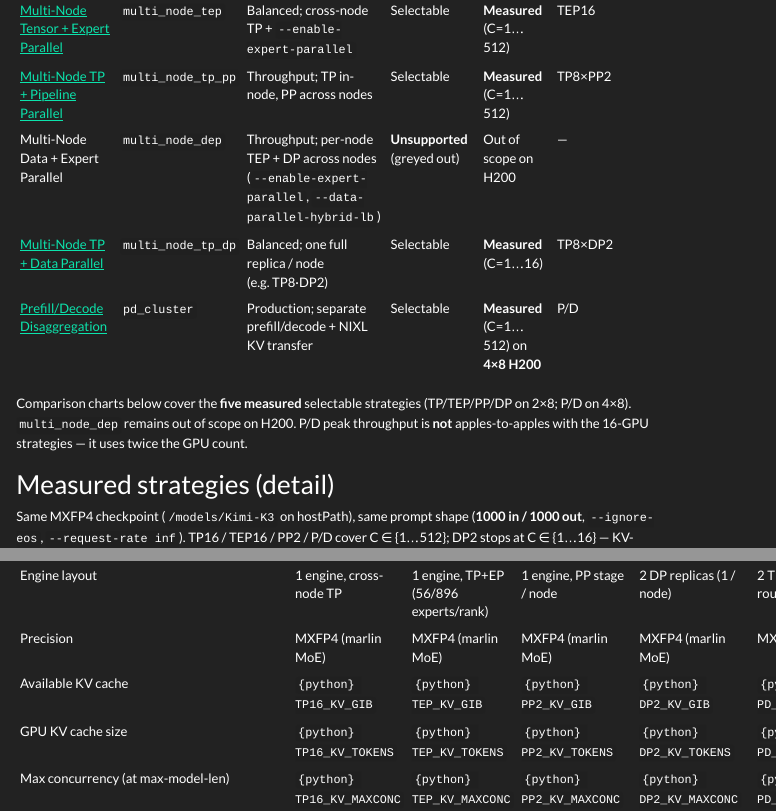
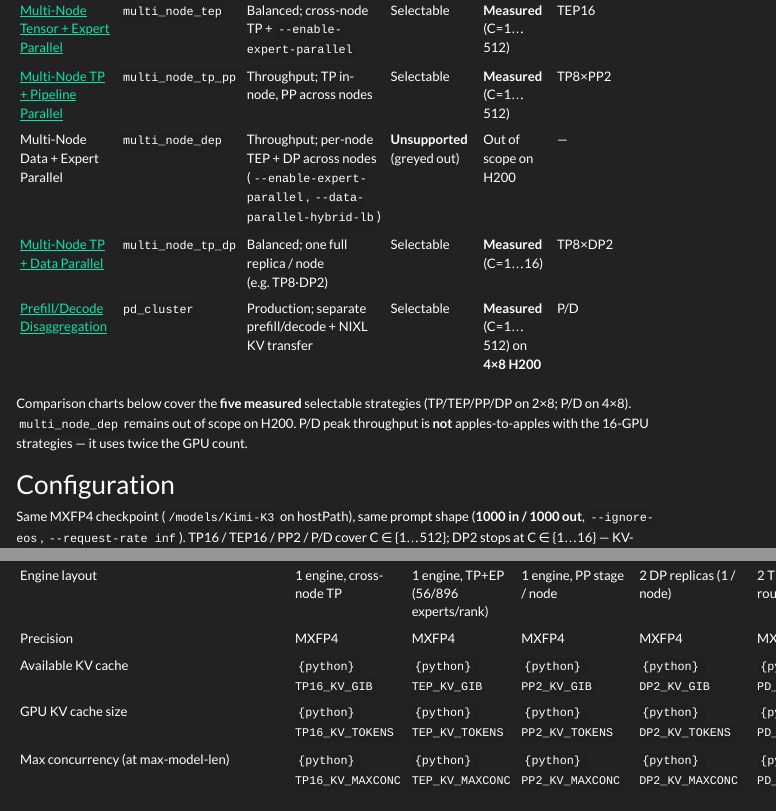
Before and after one commit to mnmehta/kimi-k3, a Quarto document (reports/tp16-vs-pp2-1000-1000.qmd): the page in a window 1100 px wide, from 600 px down, and a second part further down, joined at a grey line. Rendered offline with R 4.5, knitr and Pandoc in place of Quarto, with nearby package versions; menus at the side of the page are left out.

Commit message:
Clarify Configuration section title and MXFP4 precision label.
Co-authored-by: Cursor <cursoragent@cursor.com>

```diff
--- a/reports/tp16-vs-pp2-1000-1000.qmd
+++ b/reports/tp16-vs-pp2-1000-1000.qmd
@@ -325,7 +325,7 @@ From the [Kimi-K3 recipe](https://recipes.vllm.ai/moonshotai/Kimi-K3) Strategy p
 
 Comparison charts below cover the **five measured** selectable strategies (TP/TEP/PP/DP on 2×8; P/D on 4×8). `multi_node_dep` remains out of scope on H200. P/D peak throughput is **not** apples-to-apples with the 16-GPU strategies — it uses twice the GPU count.
 
-# Measured strategies (detail)
+# Configuration
 
 Same MXFP4 checkpoint (`/models/Kimi-K3` on hostPath), same prompt shape (**1000 in / 1000 out**, `--ignore-eos`, `--request-rate inf`). TP16 / TEP16 / PP2 / P/D cover C ∈ {1…512}; DP2 stops at C ∈ {1…16} — KV-limited (~1 req/replica), so throughput already plateaus by C=4. Flags from each sweep’s archived `vllm-recipe-*.log` (`non-default args` / launch banner). Bring-up: [`deploy-recipe.sh`](https://github.com/mnmehta/kimi-k3/blob/main/scripts/deploy-recipe.sh) / [`deploy-recipe-tep.sh`](https://github.com/mnmehta/kimi-k3/blob/main/scripts/deploy-recipe-tep.sh) / [`deploy-recipe-pp.sh`](https://github.com/mnmehta/kimi-k3/blob/main/scripts/deploy-recipe-pp.sh) / [`deploy-recipe-dp.sh`](https://github.com/mnmehta/kimi-k3/blob/main/scripts/deploy-recipe-dp.sh) / [`deploy-recipe-pd.sh`](https://github.com/mnmehta/kimi-k3/blob/main/scripts/deploy-recipe-pd.sh).
 
@@ -374,7 +374,7 @@ Same MXFP4 checkpoint (`/models/Kimi-K3` on hostPath), same prompt shape (**1000
 | **Observed configuration** | | | | | |
 | GPUs | 16× H200 (2×8) | 16× H200 (2×8) | 16× H200 (2×8) | 16× H200 (2×8) | **32× H200 (4×8)** |
 | Engine layout | 1 engine, cross-node TP | 1 engine, TP+EP (56/896 experts/rank) | 1 engine, PP stage / node | 2 DP replicas (1 / node) | 2 TEP16 engines + router |
-| Precision | MXFP4 (marlin MoE) | MXFP4 (marlin MoE) | MXFP4 (marlin MoE) | MXFP4 (marlin MoE) | MXFP4 (marlin MoE) |
+| Precision | MXFP4 | MXFP4 | MXFP4 | MXFP4 | MXFP4 |
 | Available KV cache | `{python} TP16_KV_GIB` | `{python} TEP_KV_GIB` | `{python} PP2_KV_GIB` | `{python} DP2_KV_GIB` | `{python} PD_KV_GIB` |
 | GPU KV cache size | `{python} TP16_KV_TOKENS` | `{python} TEP_KV_TOKENS` | `{python} PP2_KV_TOKENS` | `{python} DP2_KV_TOKENS` | `{python} PD_KV_TOKENS` |
 | Max concurrency (at max-model-len) | `{python} TP16_KV_MAXCONC` | `{python} TEP_KV_MAXCONC` | `{python} PP2_KV_MAXCONC` | `{python} DP2_KV_MAXCONC` | `{python} PD_KV_MAXCONC` |
```
